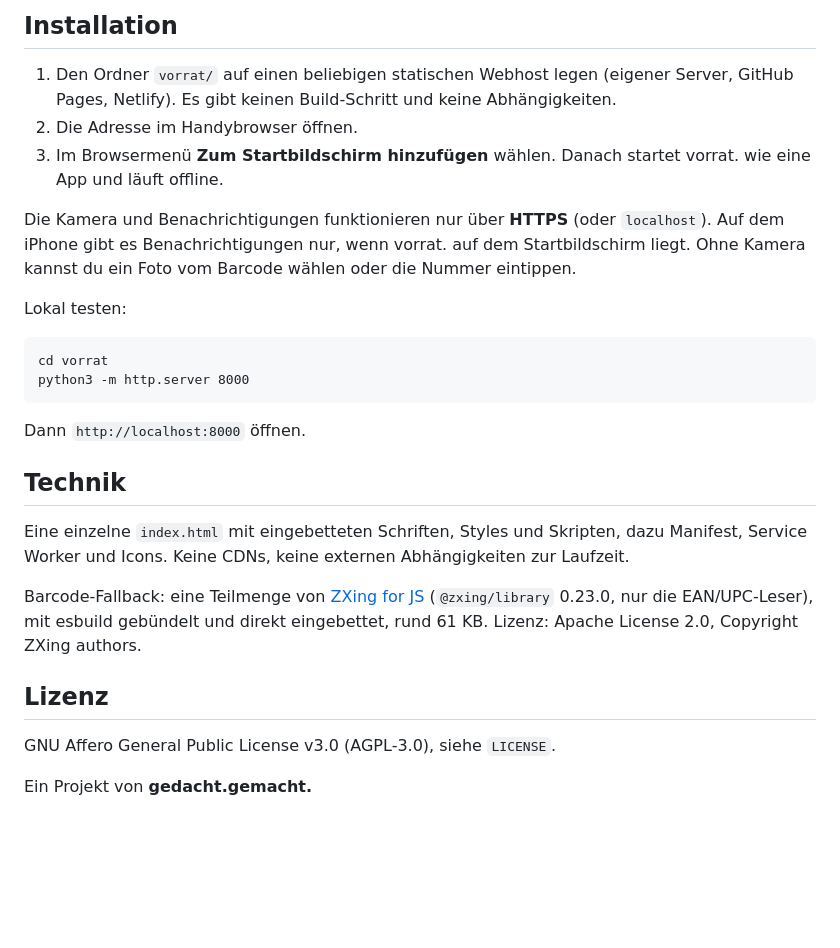
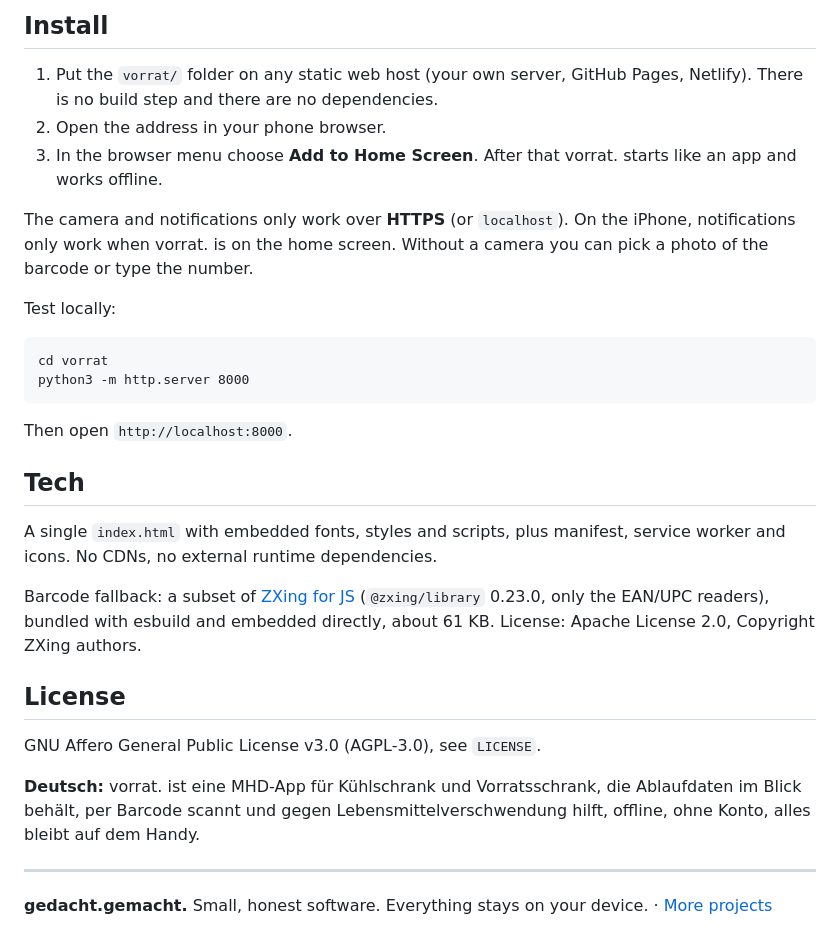
Before and after one commit to gedachtgemacht/vorrat, a Markdown page: README.md, the part around one of its changes. GitHub-like rendering; blank space fills up the shorter version.

Commit message:
README in English, easier to find
Co-Authored-By: Claude Opus 5.5 <noreply@anthropic.com>

````diff
--- a/README.md
+++ b/README.md
@@ -33,29 +41,33 @@ Einzige Ausnahme, abschaltbar unter **Mehr, Einstellungen**: Beim Scannen eines
 
-## Installation
+## Install
 
-1. Den Ordner `vorrat/` auf einen beliebigen statischen Webhost legen (eigener Server, GitHub Pages, Netlify). Es gibt keinen Build-Schritt und keine Abhängigkeiten.
-2. Die Adresse im Handybrowser öffnen.
-3. Im Browsermenü **Zum Startbildschirm hinzufügen** wählen. Danach startet vorrat. wie eine App und läuft offline.
+1. Put the `vorrat/` folder on any static web host (your own server, GitHub Pages, Netlify). There is no build step and there are no dependencies.
+2. Open the address in your phone browser.
+3. In the browser menu choose **Add to Home Screen**. After that vorrat. starts like an app and works offline.
 
-Die Kamera und Benachrichtigungen funktionieren nur über **HTTPS** (oder `localhost`). Auf dem iPhone gibt es Benachrichtigungen nur, wenn vorrat. auf dem Startbildschirm liegt. Ohne Kamera kannst du ein Foto vom Barcode wählen oder die Nummer eintippen.
+The camera and notifications only work over **HTTPS** (or `localhost`). On the iPhone, notifications only work when vorrat. is on the home screen. Without a camera you can pick a photo of the barcode or type the number.
 
-Lokal testen:
+Test locally:
 
 ```
 cd vorrat
 python3 -m http.server 8000
 ```
 
-Dann `http://localhost:8000` öffnen.
+Then open `http://localhost:8000`.
 
-## Technik
+## Tech
 
-Eine einzelne `index.html` mit eingebetteten Schriften, Styles und Skripten, dazu Manifest, Service Worker und Icons. Keine CDNs, keine externen Abhängigkeiten zur Laufzeit.
+A single `index.html` with embedded fonts, styles and scripts, plus manifest, service worker and icons. No CDNs, no external runtime dependencies.
 
-Barcode-Fallback: eine Teilmenge von [ZXing for JS](https://github.com/zxing-js/library) (`@zxing/library` 0.23.0, nur die EAN/UPC-Leser), mit esbuild gebündelt und direkt eingebettet, rund 61 KB. Lizenz: Apache License 2.0, Copyright ZXing authors.
+Barcode fallback: a subset of [ZXing for JS](https://github.com/zxing-js/library) (`@zxing/library` 0.23.0, only the EAN/UPC readers), bundled with esbuild and embedded directly, about 61 KB. License: Apache License 2.0, Copyright ZXing authors.
 
-## Lizenz
+## License
 
-GNU Affero General Public License v3.0 (AGPL-3.0), siehe `LICENSE`.
+GNU Affero General Public License v3.0 (AGPL-3.0), see `LICENSE`.
 
-Ein Projekt von **gedacht.gemacht.**
+**Deutsch:** vorrat. ist eine MHD-App für Kühlschrank und Vorratsschrank, die Ablaufdaten im Blick behält, per Barcode scannt und gegen Lebensmittelverschwendung hilft, offline, ohne Konto, alles bleibt auf dem Handy.
+
+---
+
+**gedacht.gemacht.** Small, honest software. Everything stays on your device. · [More projects](https://github.com/gedachtgemacht)
````
Also changed, not shown: other parts of README.md (+28 -20 lines).
